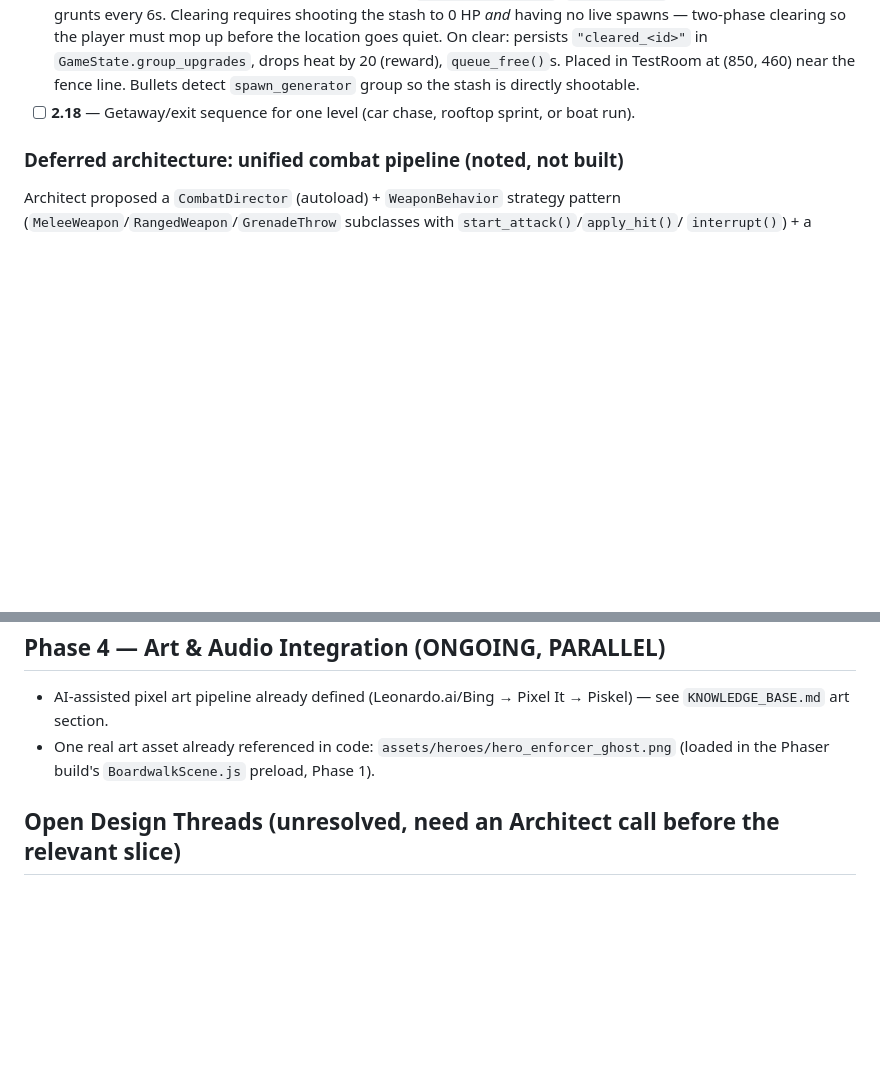
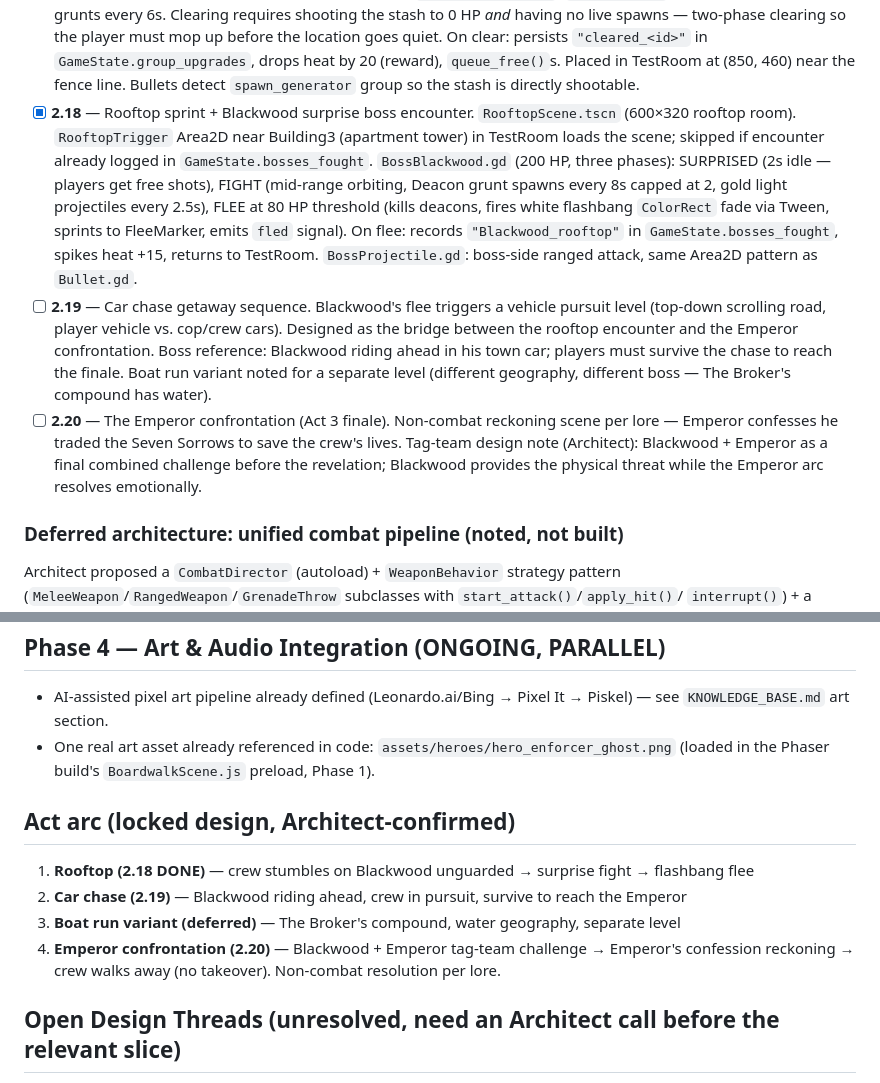
Before and after one commit to zowskyy/crxcibl3, a Markdown page: PROJECT_BLUEPRINT.md, 2 parts joined by grey strips. Rendered like a GitHub page; blank space fills up the shorter version.

Commit message:
Docs: blueprint 2.18 done, lock act arc (2.19 car chase, 2.20 Emperor), open threads
Co-Authored-By: Claude Sonnet 4.6 <noreply@anthropic.com>

```diff
--- a/PROJECT_BLUEPRINT.md
+++ b/PROJECT_BLUEPRINT.md
@@ -119,7 +119,24 @@ kept as-is for now, not actively developed — open question whether it's retire
   goes quiet. On clear: persists `"cleared_<id>"` in `GameState.group_upgrades`, drops heat
   by 20 (reward), `queue_free()`s. Placed in TestRoom at (850, 460) near the fence line.
   Bullets detect `spawn_generator` group so the stash is directly shootable.
-- [ ] **2.18** — Getaway/exit sequence for one level (car chase, rooftop sprint, or boat run).
+- [x] **2.18** — Rooftop sprint + Blackwood surprise boss encounter. `RooftopScene.tscn`
+  (600×320 rooftop room). `RooftopTrigger` Area2D near Building3 (apartment tower) in TestRoom
+  loads the scene; skipped if encounter already logged in `GameState.bosses_fought`.
+  `BossBlackwood.gd` (200 HP, three phases): SURPRISED (2s idle — players get free shots),
+  FIGHT (mid-range orbiting, Deacon grunt spawns every 8s capped at 2, gold light projectiles
+  every 2.5s), FLEE at 80 HP threshold (kills deacons, fires white flashbang `ColorRect`
+  fade via Tween, sprints to FleeMarker, emits `fled` signal). On flee: records
+  `"Blackwood_rooftop"` in `GameState.bosses_fought`, spikes heat +15, returns to TestRoom.
+  `BossProjectile.gd`: boss-side ranged attack, same Area2D pattern as `Bullet.gd`.
+- [ ] **2.19** — Car chase getaway sequence. Blackwood's flee triggers a vehicle pursuit level
+  (top-down scrolling road, player vehicle vs. cop/crew cars). Designed as the bridge between
+  the rooftop encounter and the Emperor confrontation. Boss reference: Blackwood riding ahead
+  in his town car; players must survive the chase to reach the finale. Boat run variant noted
+  for a separate level (different geography, different boss — The Broker's compound has water).
+- [ ] **2.20** — The Emperor confrontation (Act 3 finale). Non-combat reckoning scene per lore —
+  Emperor confesses he traded the Seven Sorrows to save the crew's lives. Tag-team design note
+  (Architect): Blackwood + Emperor as a final combined challenge before the revelation;
+  Blackwood provides the physical threat while the Emperor arc resolves emotionally.
 
 ### Deferred architecture: unified combat pipeline (noted, not built)
 Architect proposed a `CombatDirector` (autoload) + `WeaponBehavior` strategy pattern
@@ -156,6 +173,13 @@ abstract after 2-3 concrete cases exist, not before).
 - One real art asset already referenced in code: `assets/heroes/hero_enforcer_ghost.png`
   (loaded in the Phaser build's `BoardwalkScene.js` preload, Phase 1).
 
+## Act arc (locked design, Architect-confirmed)
+1. **Rooftop (2.18 DONE)** — crew stumbles on Blackwood unguarded → surprise fight → flashbang flee
+2. **Car chase (2.19)** — Blackwood riding ahead, crew in pursuit, survive to reach the Emperor
+3. **Boat run variant (deferred)** — The Broker's compound, water geography, separate level
+4. **Emperor confrontation (2.20)** — Blackwood + Emperor tag-team challenge → Emperor's confession
+   reckoning → crew walks away (no takeover). Non-combat resolution per lore.
+
 ## Open Design Threads (unresolved, need an Architect call before the relevant slice)
 - Precise Heat thresholds/scaling per level (Recap.gd already has heat-tier text at 26/51/76
   — reuse those breakpoints for consistency unless there's a reason not to).
```
